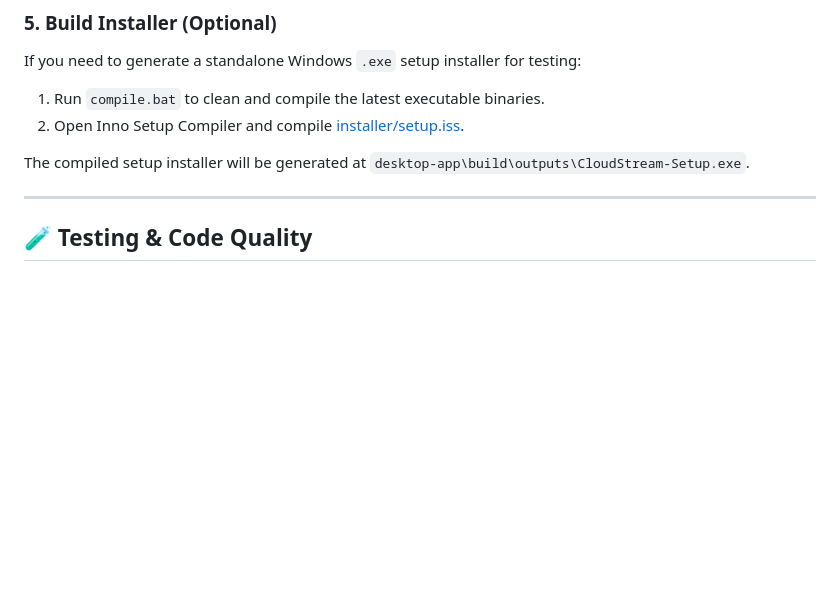
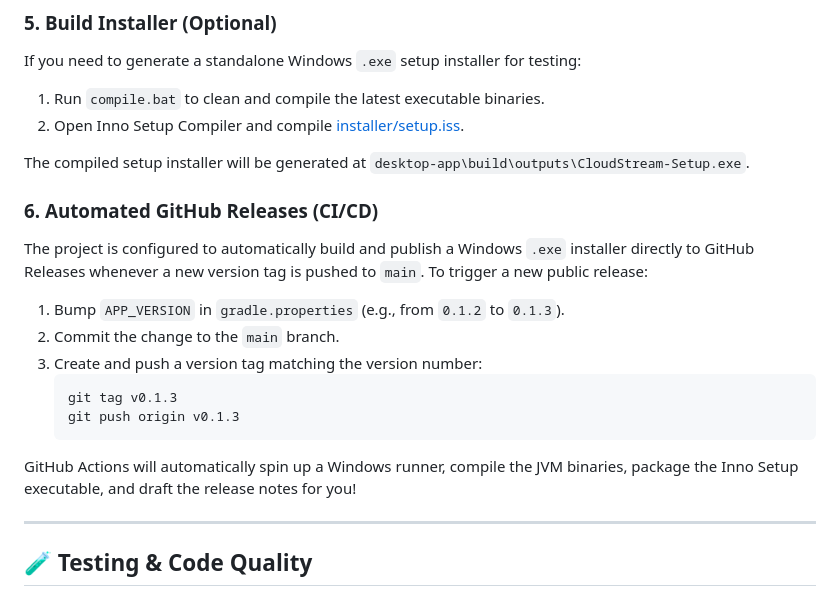
Before and after one commit to errorcode26/CS3-desktop-client-unofficial, a Markdown page: README.md, the part around the change. GitHub-like rendering; blank space fills up the shorter version.

Commit message:
docs: explain automated GitHub Actions release pipeline

````diff
--- a/README.md
+++ b/README.md
@@ -90,6 +90,18 @@ If you need to generate a standalone Windows `.exe` setup installer for testing:
 
 The compiled setup installer will be generated at `desktop-app\build\outputs\CloudStream-Setup.exe`.
 
+### 6. Automated GitHub Releases (CI/CD)
+The project is configured to automatically build and publish a Windows `.exe` installer directly to GitHub Releases whenever a new version tag is pushed to `main`.
+To trigger a new public release:
+1. Bump `APP_VERSION` in `gradle.properties` (e.g., from `0.1.2` to `0.1.3`).
+2. Commit the change to the `main` branch.
+3. Create and push a version tag matching the version number:
+   ```bash
+   git tag v0.1.3
+   git push origin v0.1.3
+   ```
+GitHub Actions will automatically spin up a Windows runner, compile the JVM binaries, package the Inno Setup executable, and draft the release notes for you!
+
 ---
 
 ## 🧪 Testing & Code Quality
````
